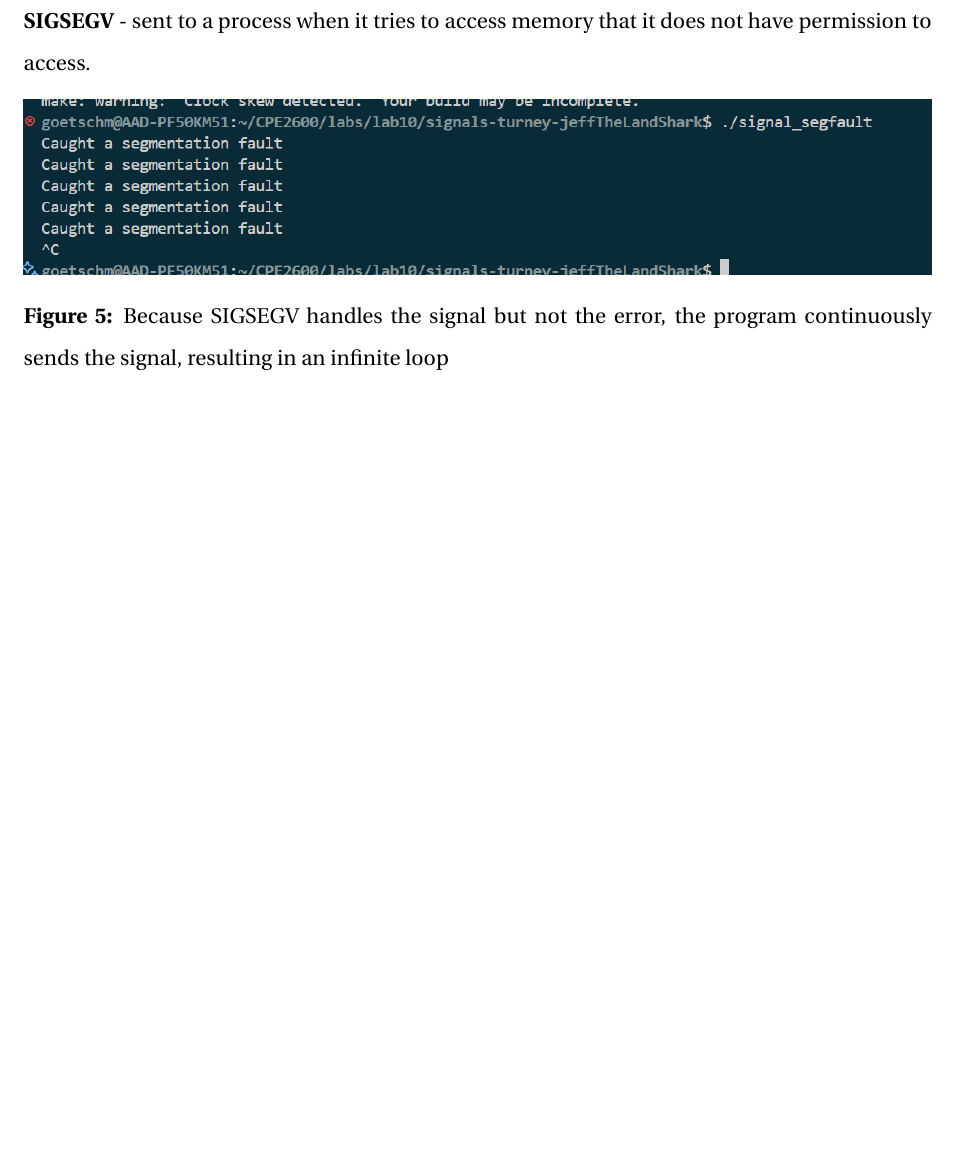
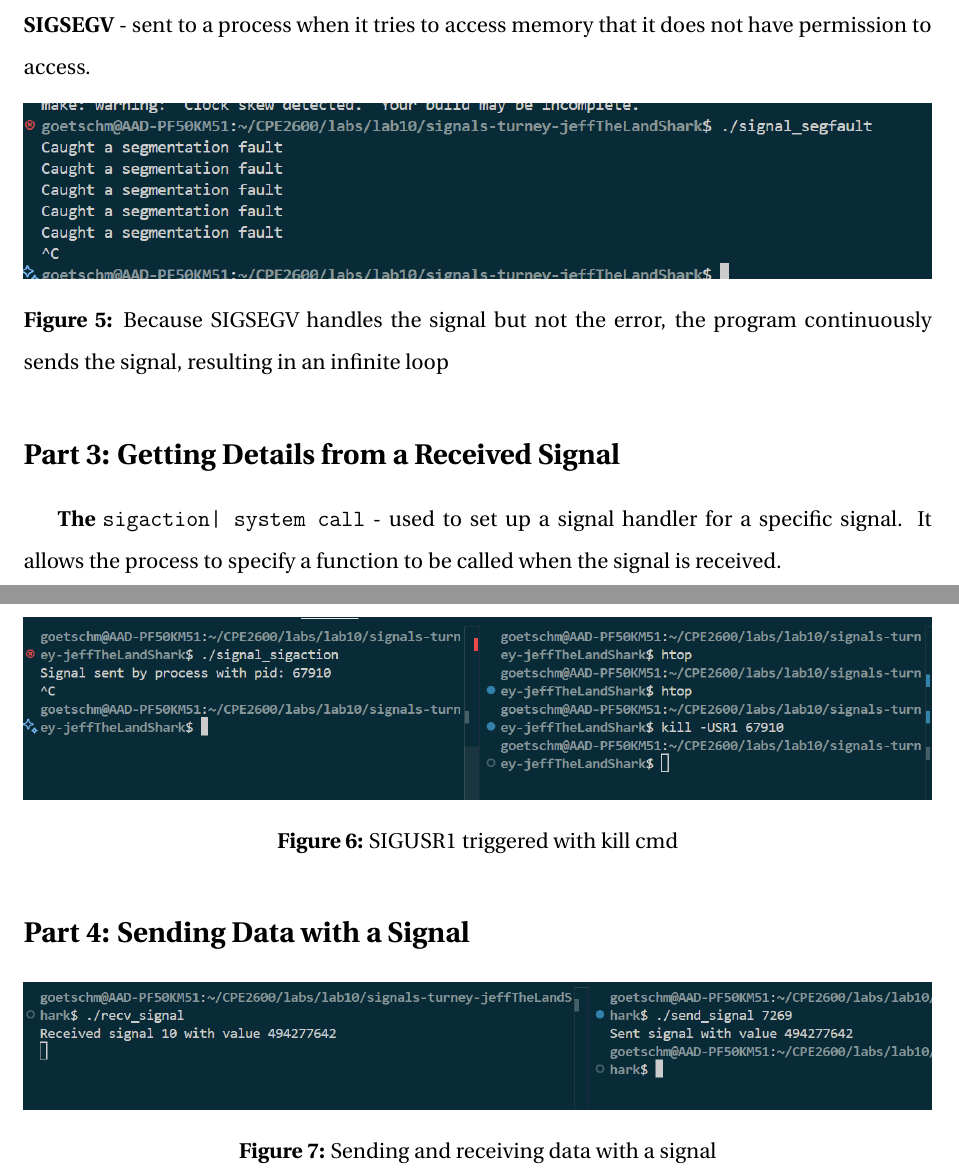
Before and after one commit to jeffTheLandShark/CPE2600, a LaTeX document (labs/lab10/CPE2600_Lab10_Report/main.tex): part of page 7 of 7 before the commit and two parts of pages 7 and 8 of 8 after it, the two joined at a grey line, cut so that both start at the same text, the shorter picture padded with empty space. Compiled offline with pdfLaTeX.

Commit message:
update lab report

```diff
--- a/labs/lab10/CPE2600_Lab10_Report/main.tex
+++ b/labs/lab10/CPE2600_Lab10_Report/main.tex
@@ -132,6 +132,24 @@
     \caption{Because SIGSEGV handles the signal but not the error, the program continuously sends the signal, resulting in an infinite loop}
 \end{figure}
 
+\section{Part 3: Getting Details from a Received Signal}
+
+\textbf{The \verb|sigaction| system call} - used to set up a signal handler for a specific signal. It allows the process to specify a function to be called when the signal is received.
+
+\begin{figure}
+    \centering
+    \includegraphics[width=1\linewidth]{images/SIGUSR1.png}
+    \caption{SIGUSR1 triggered with kill cmd}
+\end{figure}
+
+\section{Part 4: Sending Data with a Signal}
+
+\begin{figure}
+    \centering
+    \includegraphics[width=1\linewidth]{images/sendrecv.png}
+    \caption{Sending and receiving data with a signal}
+\end{figure}
+
 
 
 % \end{multicols}
```
Also changed, not shown: labs/lab10/CPE2600_Lab10_Report/images/SIGUSR1.png (added), labs/lab10/CPE2600_Lab10_Report/images/sendrecv.png (added).
